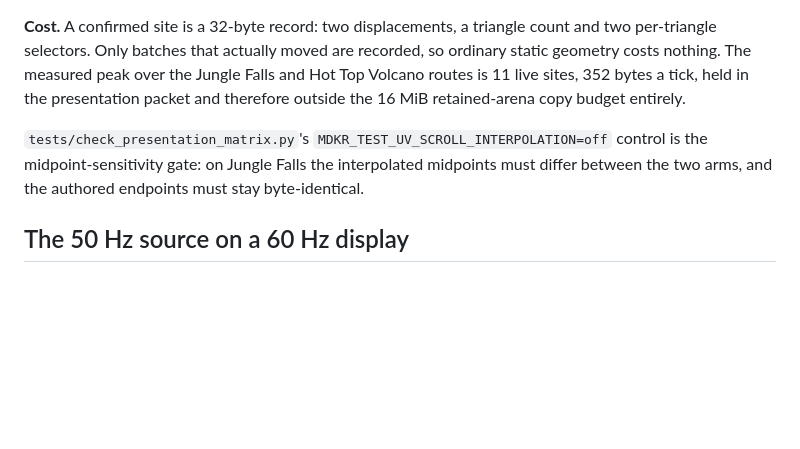
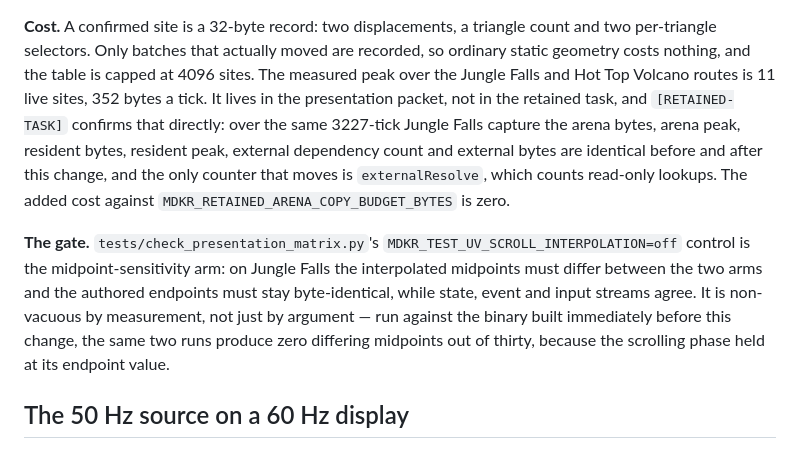
Before and after one commit to akratch/goldenballoon, a Markdown page: docs/UNCAPPED_PRESENTATION.md, the part around the change. Drawn GitHub-style; blank space fills up the shorter version.

Commit message:
docs: record the UV-scroll endpoint mechanism, its cost, and its gate

```diff
--- a/docs/UNCAPPED_PRESENTATION.md
+++ b/docs/UNCAPPED_PRESENTATION.md
@@ -246,15 +246,24 @@ the behaviour that shipped in 1.0.4. Refusals are counted as `uvscrollhold` in
 
 **Cost.** A confirmed site is a 32-byte record: two displacements, a triangle
 count and two per-triangle selectors. Only batches that actually moved are
-recorded, so ordinary static geometry costs nothing. The measured peak over the
-Jungle Falls and Hot Top Volcano routes is 11 live sites, 352 bytes a tick,
-held in the presentation packet and therefore outside the 16 MiB retained-arena
-copy budget entirely.
+recorded, so ordinary static geometry costs nothing, and the table is capped at
+4096 sites. The measured peak over the Jungle Falls and Hot Top Volcano routes
+is 11 live sites, 352 bytes a tick. It lives in the presentation packet, not in
+the retained task, and `[RETAINED-TASK]` confirms that directly: over the same
+3227-tick Jungle Falls capture the arena bytes, arena peak, resident bytes,
+resident peak, external dependency count and external bytes are identical
+before and after this change, and the only counter that moves is
+`externalResolve`, which counts read-only lookups. The added cost against
+`MDKR_RETAINED_ARENA_COPY_BUDGET_BYTES` is zero.
 
-`tests/check_presentation_matrix.py`'s `MDKR_TEST_UV_SCROLL_INTERPOLATION=off`
-control is the midpoint-sensitivity gate: on Jungle Falls the interpolated
-midpoints must differ between the two arms, and the authored endpoints must
-stay byte-identical.
+**The gate.** `tests/check_presentation_matrix.py`'s
+`MDKR_TEST_UV_SCROLL_INTERPOLATION=off` control is the midpoint-sensitivity
+arm: on Jungle Falls the interpolated midpoints must differ between the two
+arms and the authored endpoints must stay byte-identical, while state, event
+and input streams agree. It is non-vacuous by measurement, not just by
+argument — run against the binary built immediately before this change, the
+same two runs produce zero differing midpoints out of thirty, because the
+scrolling phase held at its endpoint value.
 
 ## The 50 Hz source on a 60 Hz display
 
```
Also changed, not shown: docs/open-items/README.md (+1 -1 lines).
